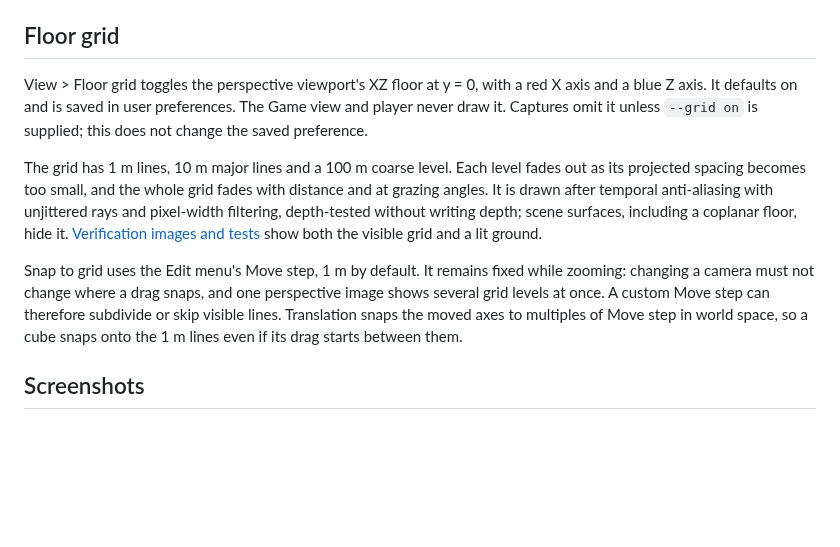
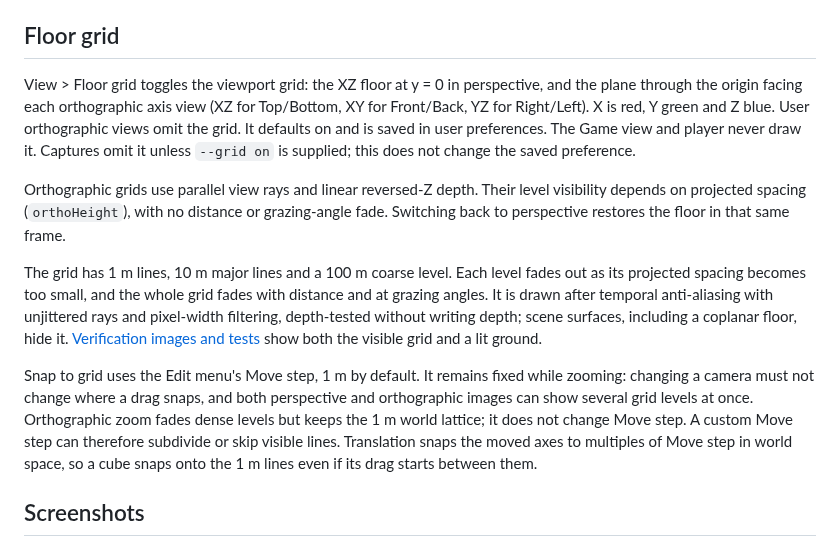
Before and after one commit to Pacheco95/sonnet, a Markdown page: docs/editor.md, the part around the change. Rendered like a GitHub page; blank space fills up the shorter version.

```diff
--- a/docs/editor.md
+++ b/docs/editor.md
@@ -272,11 +272,13 @@ File, Project scenes, `scenes/playground.scene.json` is the physics and scriptin
 
 ## Floor grid
 
-View > Floor grid toggles the perspective viewport's XZ floor at y = 0, with a red X axis and a blue Z axis. It defaults on and is saved in user preferences. The Game view and player never draw it. Captures omit it unless `--grid on` is supplied; this does not change the saved preference.
+View > Floor grid toggles the viewport grid: the XZ floor at y = 0 in perspective, and the plane through the origin facing each orthographic axis view (XZ for Top/Bottom, XY for Front/Back, YZ for Right/Left). X is red, Y green and Z blue. User orthographic views omit the grid. It defaults on and is saved in user preferences. The Game view and player never draw it. Captures omit it unless `--grid on` is supplied; this does not change the saved preference.
+
+Orthographic grids use parallel view rays and linear reversed-Z depth. Their level visibility depends on projected spacing (`orthoHeight`), with no distance or grazing-angle fade. Switching back to perspective restores the floor in that same frame.
 
 The grid has 1 m lines, 10 m major lines and a 100 m coarse level. Each level fades out as its projected spacing becomes too small, and the whole grid fades with distance and at grazing angles. It is drawn after temporal anti-aliasing with unjittered rays and pixel-width filtering, depth-tested without writing depth; scene surfaces, including a coplanar floor, hide it. [Verification images and tests](reports/viewport-grid.md) show both the visible grid and a lit ground.
 
-Snap to grid uses the Edit menu's Move step, 1 m by default. It remains fixed while zooming: changing a camera must not change where a drag snaps, and one perspective image shows several grid levels at once. A custom Move step can therefore subdivide or skip visible lines. Translation snaps the moved axes to multiples of Move step in world space, so a cube snaps onto the 1 m lines even if its drag starts between them.
+Snap to grid uses the Edit menu's Move step, 1 m by default. It remains fixed while zooming: changing a camera must not change where a drag snaps, and both perspective and orthographic images can show several grid levels at once. Orthographic zoom fades dense levels but keeps the 1 m world lattice; it does not change Move step. A custom Move step can therefore subdivide or skip visible lines. Translation snaps the moved axes to multiples of Move step in world space, so a cube snaps onto the 1 m lines even if its drag starts between them.
 
 ## Screenshots
 
```
Also changed, not shown: docs/rendering.md (+1 -1 lines), docs/reports/viewport-grid.md (+16 -0 lines), docs/reports/viewport-grid/orthographic.png (added), 5 other files.
